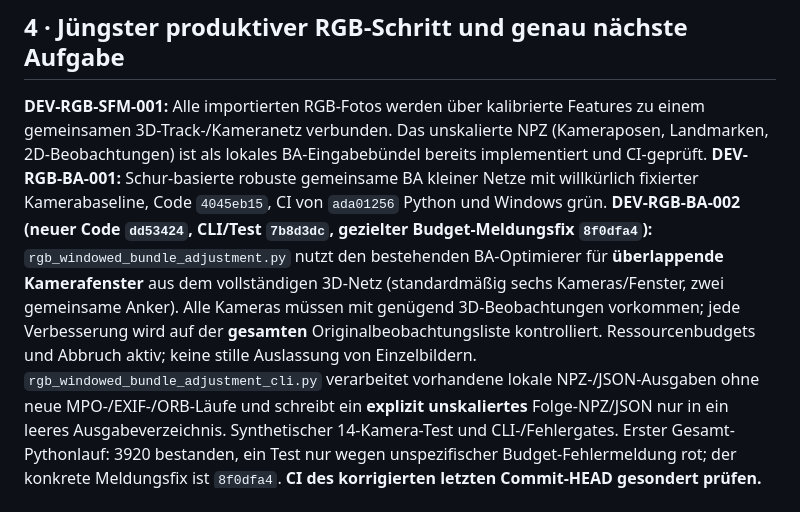
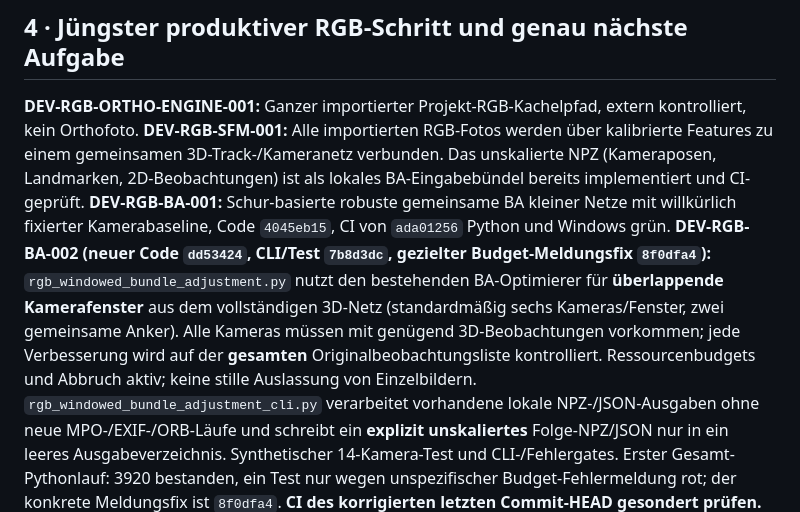
Before and after one commit to multicoptermedia-ship-it/MCM-SolarCheck, a Markdown page: docs/AKTUELLER_ENTWICKLUNGSSTAND.md, the part around the change. Drawn GitHub-style.

Commit message:
docs: restore mandatory orthophoto-engine milestone in compact handoff

```diff
--- a/docs/AKTUELLER_ENTWICKLUNGSSTAND.md
+++ b/docs/AKTUELLER_ENTWICKLUNGSSTAND.md
@@ -19,7 +19,7 @@
 - Kein Merge/Push nach `main` ohne ausdrücklichen Nutzerauftrag. CI-Erfolg ≠ reale Nutzerabnahme ≠ fachliche Orthofoto-/Temperatur-/Defektfreigabe. GitHub-Quellstand aktualisiert den separaten Windows-Checkout nicht.
 
 ## 4 · Jüngster produktiver RGB-Schritt und genau nächste Aufgabe
-**DEV-RGB-SFM-001:** Alle importierten RGB-Fotos werden über kalibrierte Features zu einem gemeinsamen 3D-Track-/Kameranetz verbunden. Das unskalierte NPZ (Kameraposen, Landmarken, 2D-Beobachtungen) ist als lokales BA-Eingabebündel bereits implementiert und CI-geprüft. **DEV-RGB-BA-001:** Schur-basierte robuste gemeinsame BA kleiner Netze mit willkürlich fixierter Kamerabaseline, Code `4045eb15`, CI von `ada01256` Python und Windows grün.
+**DEV-RGB-ORTHO-ENGINE-001:** Ganzer importierter Projekt-RGB-Kachelpfad, extern kontrolliert, kein Orthofoto. **DEV-RGB-SFM-001:** Alle importierten RGB-Fotos werden über kalibrierte Features zu einem gemeinsamen 3D-Track-/Kameranetz verbunden. Das unskalierte NPZ (Kameraposen, Landmarken, 2D-Beobachtungen) ist als lokales BA-Eingabebündel bereits implementiert und CI-geprüft. **DEV-RGB-BA-001:** Schur-basierte robuste gemeinsame BA kleiner Netze mit willkürlich fixierter Kamerabaseline, Code `4045eb15`, CI von `ada01256` Python und Windows grün.
 **DEV-RGB-BA-002 (neuer Code `dd53424`, CLI/Test `7b8d3dc`, gezielter Budget-Meldungsfix `8f0dfa4`):** `rgb_windowed_bundle_adjustment.py` nutzt den bestehenden BA-Optimierer für **überlappende Kamerafenster** aus dem vollständigen 3D-Netz (standardmäßig sechs Kameras/Fenster, zwei gemeinsame Anker). Alle Kameras müssen mit genügend 3D-Beobachtungen vorkommen; jede Verbesserung wird auf der **gesamten** Originalbeobachtungsliste kontrolliert. Ressourcenbudgets und Abbruch aktiv; keine stille Auslassung von Einzelbildern. `rgb_windowed_bundle_adjustment_cli.py` verarbeitet vorhandene lokale NPZ-/JSON-Ausgaben ohne neue MPO-/EXIF-/ORB-Läufe und schreibt ein **explizit unskaliertes** Folge-NPZ/JSON nur in ein leeres Ausgabeverzeichnis. Synthetischer 14-Kamera-Test und CLI-/Fehlergates. Erster Gesamt-Pythonlauf: 3920 bestanden, ein Test nur wegen unspezifischer Budget-Fehlermeldung rot; der konkrete Meldungsfix ist `8f0dfa4`. **CI des korrigierten letzten Commit-HEAD gesondert prüfen.**
 **Produkt-/Abnahmegrenze:** Diese Fensterrechnung ist KEINE gleichzeitig über alle Kameras laufende vollständige BA und weiterhin nichtmetrisch. Kein unabhängiger GCP-/ENU-/RTK-Maßstabsnachweis für SC-0003 und damit **kein** freigegebenes RGB-Orthofoto, PV-Modulpolygon, radiometrische Thermalzuordnung oder Bericht.
 **EINZIGE NÄCHSTE AUFGABE:** metrische Einpassung des globalen 3D-Kameranetzes mit **unabhängig vermessenen, getrennt gehaltenen GCP-/Dachkontrollpunkten**, samt robusten Fehler-/Ausrichtungs-/Mindestverteilungs-Gates, danach den bereits vorhandenen geneigten RGB-Dachkachelpfad verwenden. Wenn die echten Kontrollpunkte fehlen, klarer Sperrstatus statt erfundener Orthofotopixel. Kein neues isoliertes Bildpaar- oder Import-Projekt.
```
